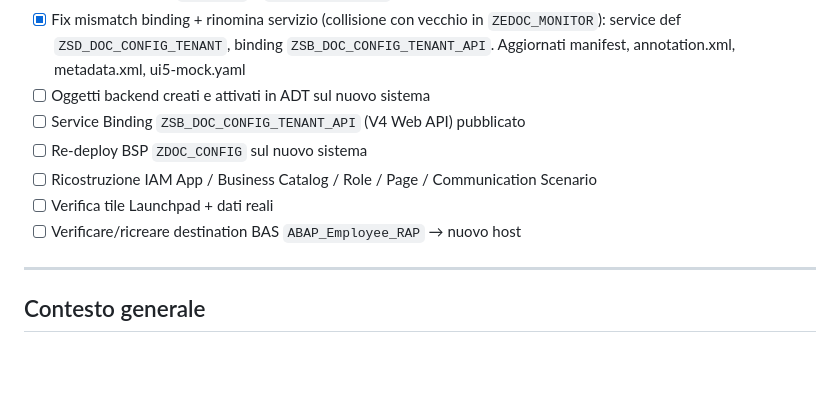
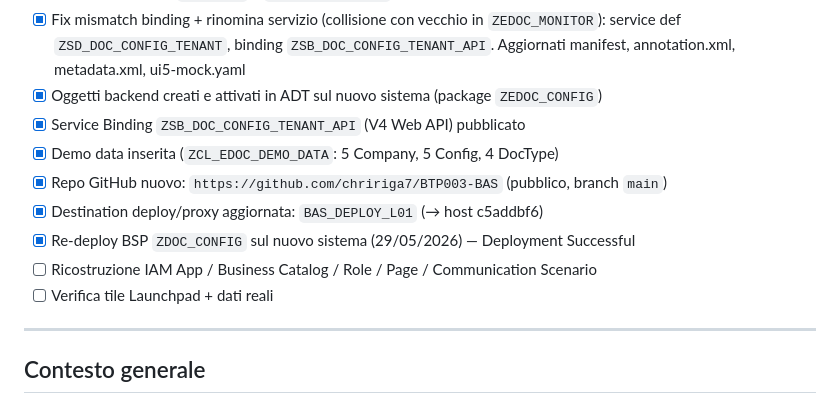
Before and after one commit to chririga7/BTP003-BAS, a Markdown page: STATO_PROGETTO.md, the part around the change. GitHub-like rendering; blank space fills up the shorter version.

Commit message:
docs: guida launchpad da zero + checklist deploy aggiornata

```diff
--- a/STATO_PROGETTO.md
+++ b/STATO_PROGETTO.md
@@ -17,12 +17,14 @@ Stato ricostruzione:
 - [x] Guida creazione in ADT: `backend_abap/README_SETUP.md`
 - [x] Host aggiornato in `ui5.yaml` + `ui5-deploy.yaml`
 - [x] Fix mismatch binding + rinomina servizio (collisione con vecchio in `ZEDOC_MONITOR`): service def `ZSD_DOC_CONFIG_TENANT`, binding `ZSB_DOC_CONFIG_TENANT_API`. Aggiornati manifest, annotation.xml, metadata.xml, ui5-mock.yaml
-- [ ] Oggetti backend creati e attivati in ADT sul nuovo sistema
-- [ ] Service Binding `ZSB_DOC_CONFIG_TENANT_API` (V4 Web API) pubblicato
-- [ ] Re-deploy BSP `ZDOC_CONFIG` sul nuovo sistema
+- [x] Oggetti backend creati e attivati in ADT sul nuovo sistema (package `ZEDOC_CONFIG`)
+- [x] Service Binding `ZSB_DOC_CONFIG_TENANT_API` (V4 Web API) pubblicato
+- [x] Demo data inserita (`ZCL_EDOC_DEMO_DATA`: 5 Company, 5 Config, 4 DocType)
+- [x] Repo GitHub nuovo: `https://github.com/chririga7/BTP003-BAS` (pubblico, branch `main`)
+- [x] Destination deploy/proxy aggiornata: `BAS_DEPLOY_L01` (→ host c5addbf6)
+- [x] Re-deploy BSP `ZDOC_CONFIG` sul nuovo sistema (29/05/2026) — Deployment Successful
 - [ ] Ricostruzione IAM App / Business Catalog / Role / Page / Communication Scenario
 - [ ] Verifica tile Launchpad + dati reali
-- [ ] Verificare/ricreare destination BAS `ABAP_Employee_RAP` → nuovo host
 
 ---
 
```
Also changed, not shown: backend_abap/LAUNCHPAD_SETUP.md (added, +76 -0 lines).
